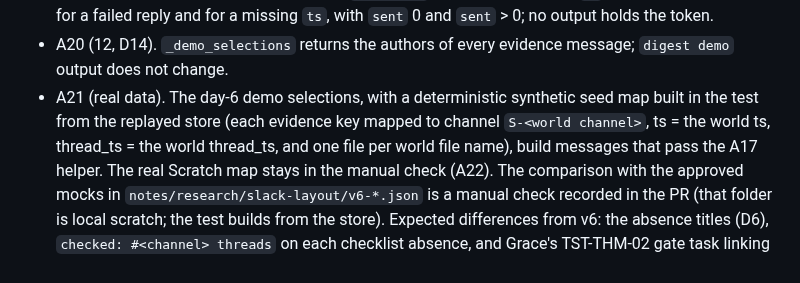
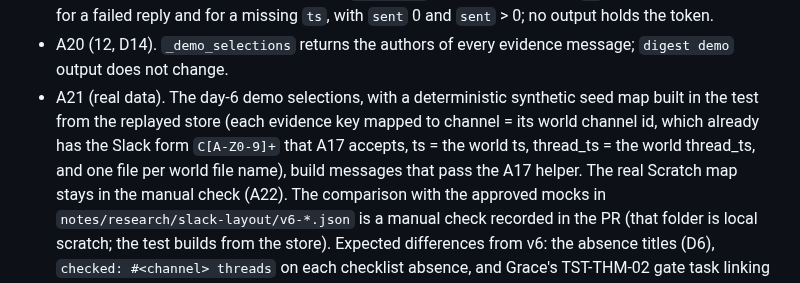
Before and after one commit to gnolnait/evercurrent-takehome, a Markdown page: docs/plans/m5-layout.md, the part around the change. GitHub-like rendering.

Commit message:
docs: layout plan, the synthetic map reuses the world channel ids
Co-Authored-By: Claude Opus 5.5 <noreply@anthropic.com>

```diff
--- a/docs/plans/m5-layout.md
+++ b/docs/plans/m5-layout.md
@@ -653,8 +653,8 @@ covers.
 - A20 (12, D14). `_demo_selections` returns the authors of every evidence message;
   `digest demo` output does not change.
 - A21 (real data). The day-6 demo selections, with a deterministic synthetic seed map
-  built in the test from the replayed store (each evidence key mapped to channel `S-<world
-  channel>`, ts = the world ts, thread_ts = the world thread_ts, and one file per world file
+  built in the test from the replayed store (each evidence key mapped to channel = its world channel id, which
+  already has the Slack form `C[A-Z0-9]+` that A17 accepts, ts = the world ts, thread_ts = the world thread_ts, and one file per world file
   name), build messages that pass the A17 helper. The real Scratch map stays in the manual
   check (A22). The comparison with the approved mocks in
   `notes/research/slack-layout/v6-*.json` is a manual check recorded in the PR (that folder
```
